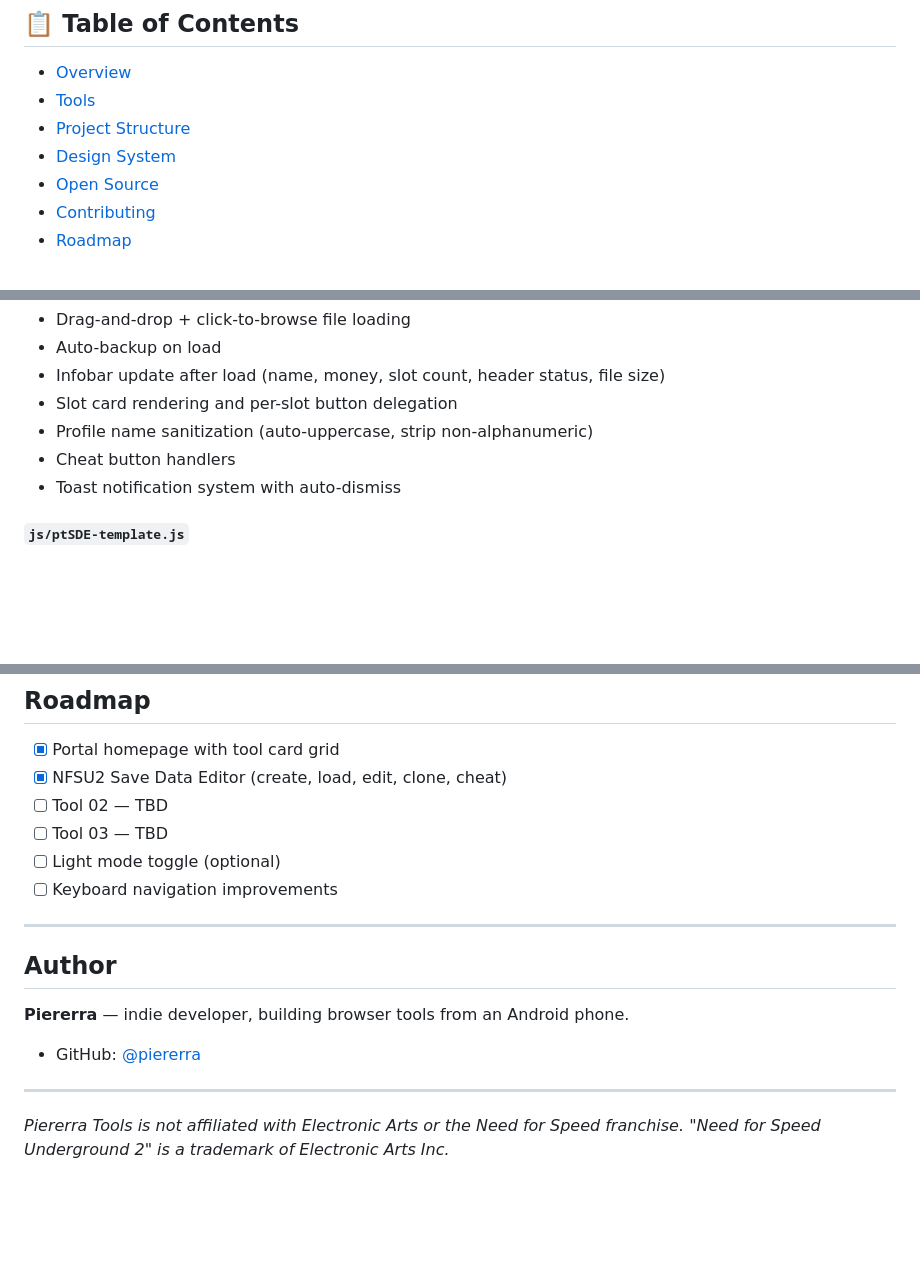
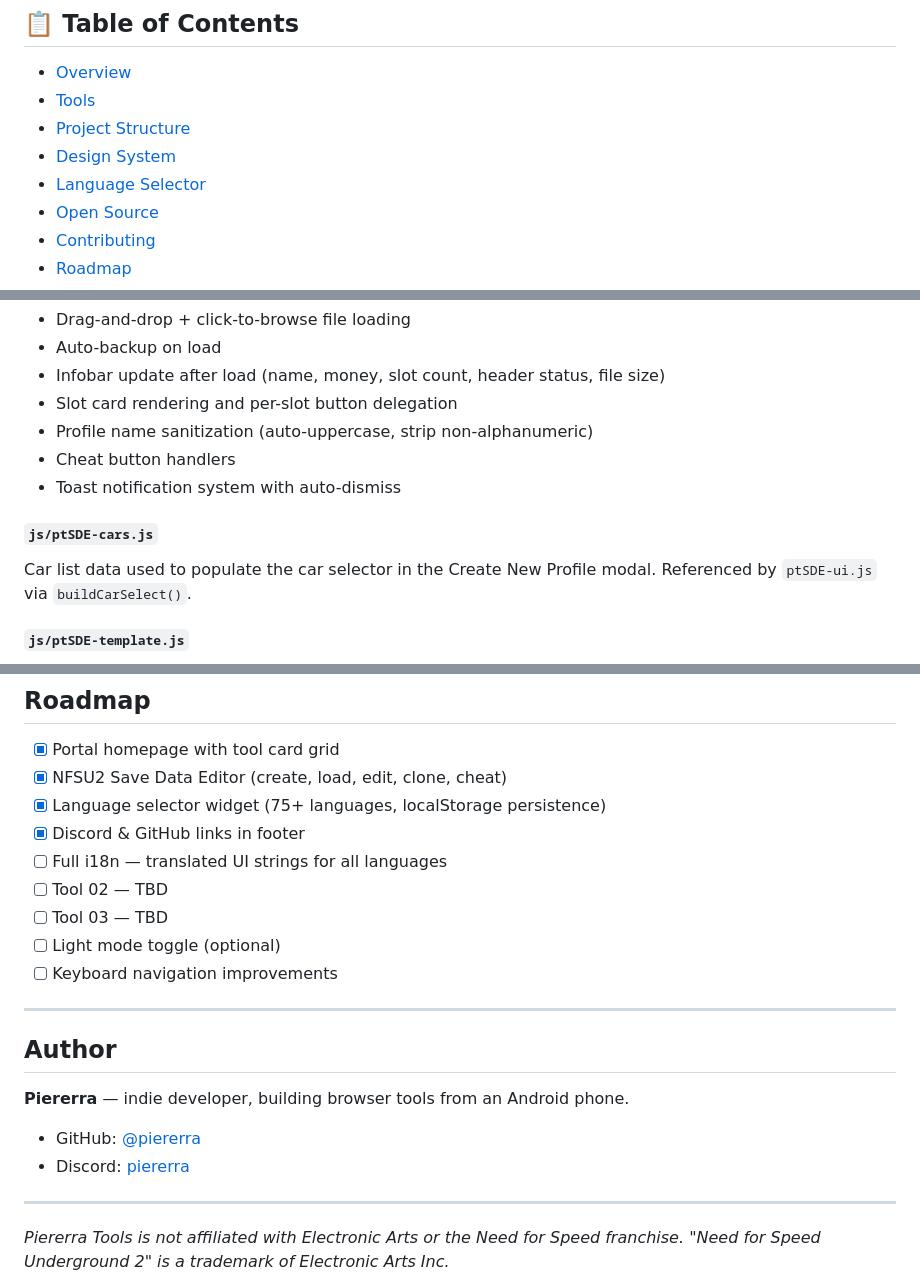
Before and after one commit to piererra/piererra-tools, a Markdown page: README.md, 3 parts joined by grey strips. Drawn GitHub-style; folded sections open; blank space fills up the shorter version.

```diff
--- a/README.md
+++ b/README.md
@@ -17,6 +17,7 @@ Piererra Tools is a growing collection of browser-based utilities built entirely
 - [Tools](#tools)
 - [Project Structure](#project-structure)
 - [Design System](#design-system)
+- [Language Selector](#language-selector)
 - [Open Source](#open-source)
 - [Contributing](#contributing)
 - [Roadmap](#roadmap)
@@ -173,6 +182,9 @@ The DOM layer. Wires all UI elements to `ptSDE` core methods:
 - Profile name sanitization (auto-uppercase, strip non-alphanumeric)
 - Cheat button handlers
 - Toast notification system with auto-dismiss
+
+#### `js/ptSDE-cars.js`
+Car list data used to populate the car selector in the Create New Profile modal. Referenced by `ptSDE-ui.js` via `buildCarSelect()`.
 
 #### `js/ptSDE-template.js`
 A single `window.ptSDE_TEMPLATE = "..."` assignment containing a base64-encoded blank NFSU2 save file (~73KB raw). Used by `ptSDE-core.js` to construct new saves from scratch. Generated once from a real clean save.
@@ -288,6 +310,9 @@ Open a GitHub Issue with the label `tool idea` and describe:
 
 - [x] Portal homepage with tool card grid
 - [x] NFSU2 Save Data Editor (create, load, edit, clone, cheat)
+- [x] Language selector widget (75+ languages, localStorage persistence)
+- [x] Discord & GitHub links in footer
+- [ ] Full i18n — translated UI strings for all languages
 - [ ] Tool 02 — TBD
 - [ ] Tool 03 — TBD
 - [ ] Light mode toggle (optional)
@@ -300,6 +325,7 @@ Open a GitHub Issue with the label `tool idea` and describe:
 **Piererra** — indie developer, building browser tools from an Android phone.
 
 - GitHub: [@piererra](https://github.com/piererra)
+- Discord: [piererra](https://discord.com/users/1413503870373462070)
 
 ---
 
```
Also changed, not shown: other parts of README.md (+26 -8 lines).
